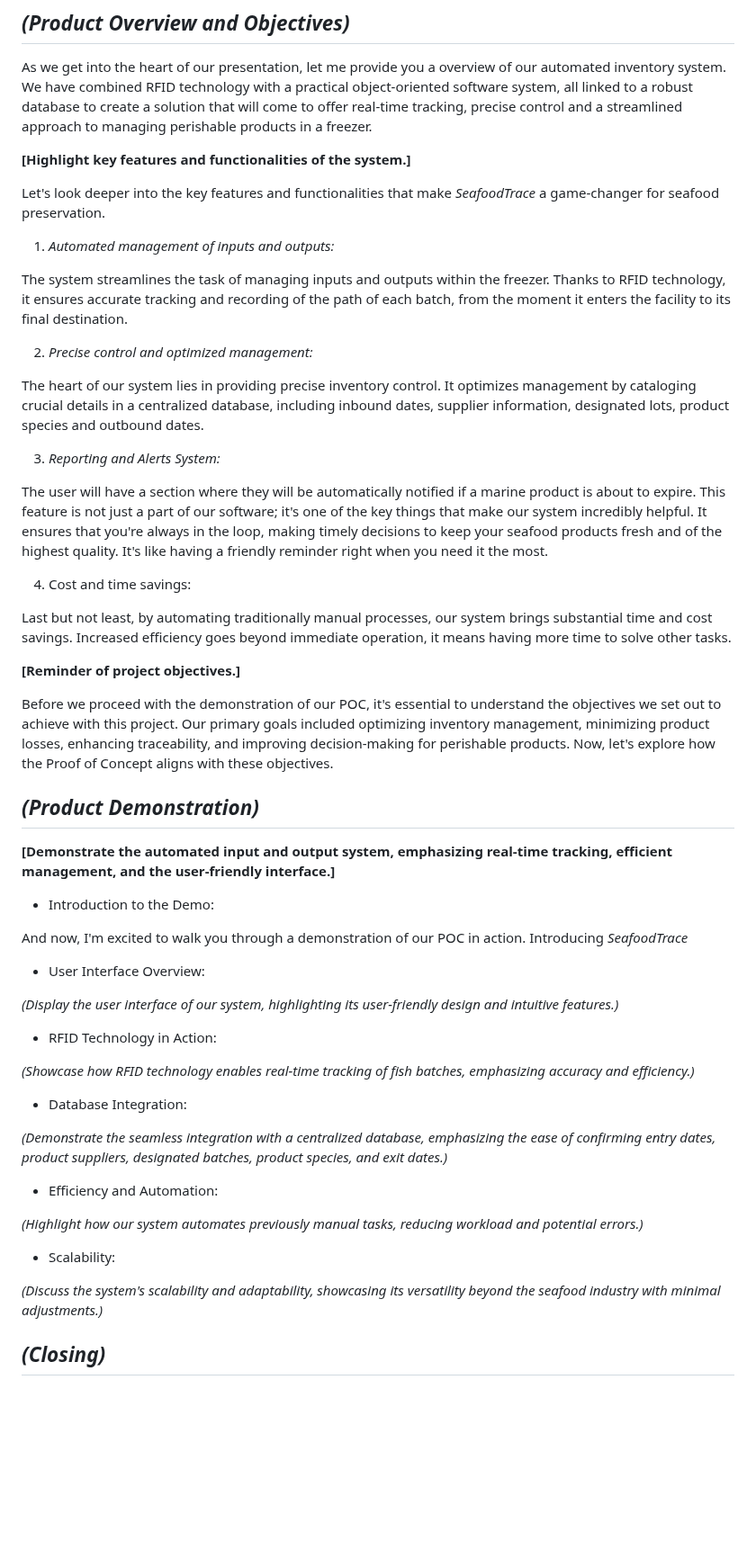
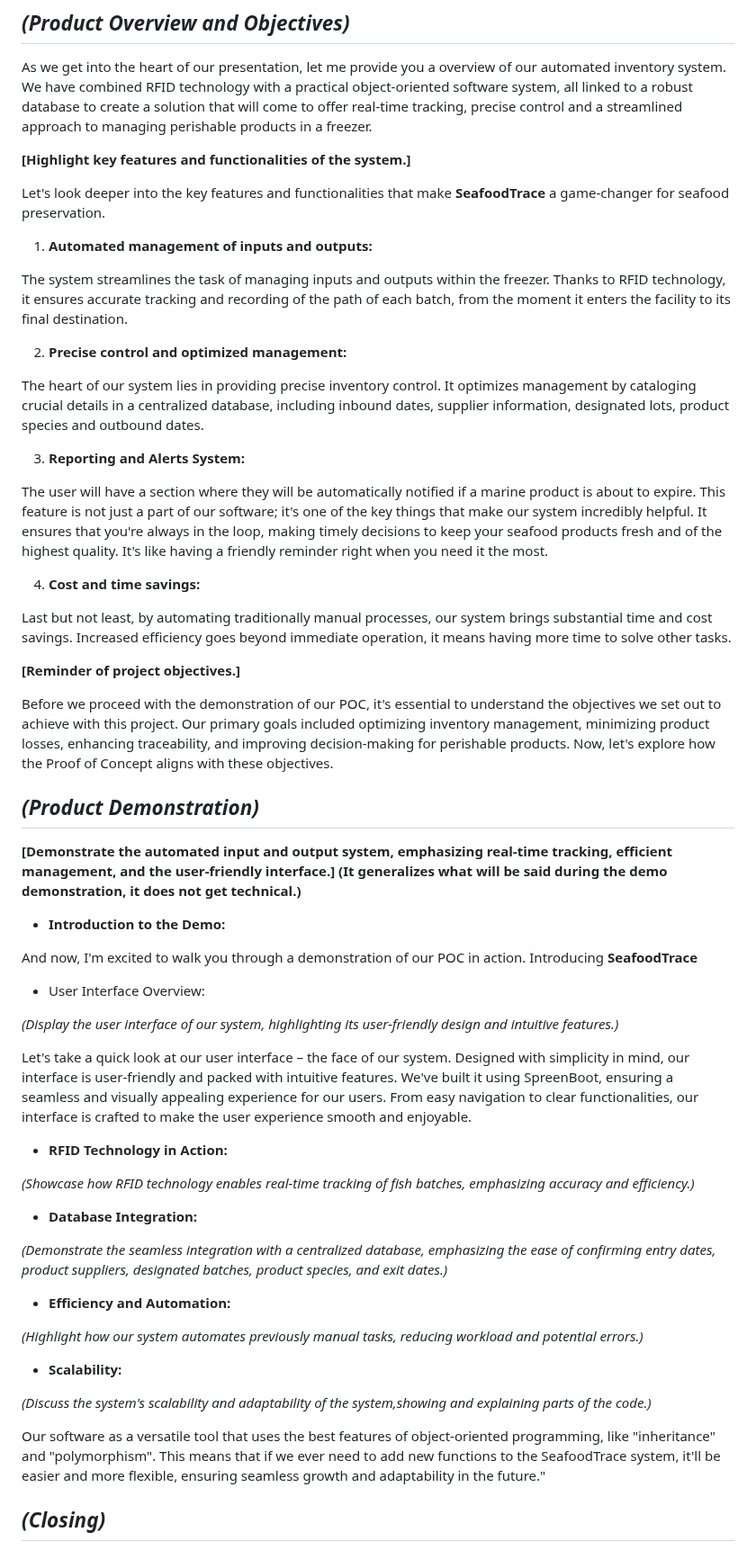
Before and after one commit to JosuehCA/OOP_Team2, a Markdown page: Pitch Producto Final.md, the part around one of its changes. Shown at 90% size. Rendered like a GitHub page; blank space fills up the shorter version.

Commit message:
Update Pitch Producto Final
Cambios en sintaxis.

El texto entre corchetes [ ] indica la idea general del párrafo(s).

El texto ente paréntesis ( ) indica lo que se debe de decir.

```diff
--- a/Pitch Producto Final.md
+++ b/Pitch Producto Final.md
@@ -20,21 +20,21 @@ As we get into the heart of our presentation, let me provide you a overview of o
 
 **[Highlight key features and functionalities of the system.]**
 
-Let's look deeper into the key features and functionalities that make *SeafoodTrace* a game-changer for seafood preservation.
+Let's look deeper into the key features and functionalities that make **SeafoodTrace** a game-changer for seafood preservation.
 
-1. *Automated management of inputs and outputs:*
+1. **Automated management of inputs and outputs:**
 
 The system streamlines the task of managing inputs and outputs within the freezer. Thanks to RFID technology, it ensures accurate tracking and recording of the path of each batch, from the moment it enters the facility to its final destination.
 
-2. *Precise control and optimized management:*
+2. **Precise control and optimized management:**
 
 The heart of our system lies in providing precise inventory control. It optimizes management by cataloging crucial details in a centralized database, including inbound dates, supplier information, designated lots, product species and outbound dates.
 
-3. *Reporting and Alerts System:*
+3. **Reporting and Alerts System:**
 
 The user will have a section where they will be automatically notified if a marine product is about to expire. This feature is not just a part of our software; it's one of the key things that make our system incredibly helpful. It ensures that you're always in the loop, making timely decisions to keep your seafood products fresh and of the highest quality. It's like having a friendly reminder right when you need it the most.
 
-4. Cost and time savings:
+4. **Cost and time savings:**
 
 Last but not least, by automating traditionally manual processes, our system brings substantial time and cost savings. Increased efficiency goes beyond immediate operation, it means having more time to solve other tasks.
 
@@ -46,30 +46,35 @@ Our primary goals included optimizing inventory management, minimizing product l
 ## ***(Product Demonstration)***
 
 **[Demonstrate the automated input and output system, emphasizing real-time tracking, efficient management, and the user-friendly interface.]**
+**(It generalizes what will be said during the demo demonstration, it does not get technical.)**
 
-- Introduction to the Demo:
+- **Introduction to the Demo:**
 
-And now, I'm excited to walk you through a demonstration of our POC in action. Introducing *SeafoodTrace*
+And now, I'm excited to walk you through a demonstration of our POC in action. Introducing **SeafoodTrace**
 
 - User Interface Overview:
 
 *(Display the user interface of our system, highlighting its user-friendly design and intuitive features.)*
 
-- RFID Technology in Action:
+Let's take a quick look at our user interface – the face of our system. Designed with simplicity in mind, our interface is user-friendly and packed with intuitive features. We've built it using SpreenBoot, ensuring a seamless and visually appealing experience for our users. From easy navigation to clear functionalities, our interface is crafted to make the user experience smooth and enjoyable.
+
+- **RFID Technology in Action:**
 
 *(Showcase how RFID technology enables real-time tracking of fish batches, emphasizing accuracy and efficiency.)*
 
-- Database Integration:
+- **Database Integration:**
 
 *(Demonstrate the seamless integration with a centralized database, emphasizing the ease of confirming entry dates, product suppliers, designated batches, product species, and exit dates.)*
 
-- Efficiency and Automation:
+- **Efficiency and Automation:**
 
 *(Highlight how our system automates previously manual tasks, reducing workload and potential errors.)*
 
-- Scalability:
+- **Scalability:**
 
-*(Discuss the system's scalability and adaptability, showcasing its versatility beyond the seafood industry with minimal adjustments.)*
+*(Discuss the system's scalability and adaptability of the system,showing and explaining parts of the code.)*
+
+Our software as a versatile tool that uses the best features of object-oriented programming, like "inheritance" and "polymorphism". This means that if we ever need to add new functions to the SeafoodTrace system, it'll be easier and more flexible, ensuring seamless growth and adaptability in the future."
 
 ## ***(Closing)***
 
```
Also changed, not shown: other parts of Pitch Producto Final.md (+1 -1 lines).
